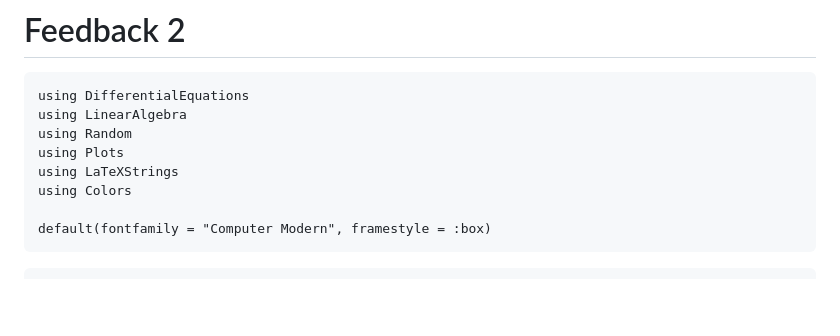
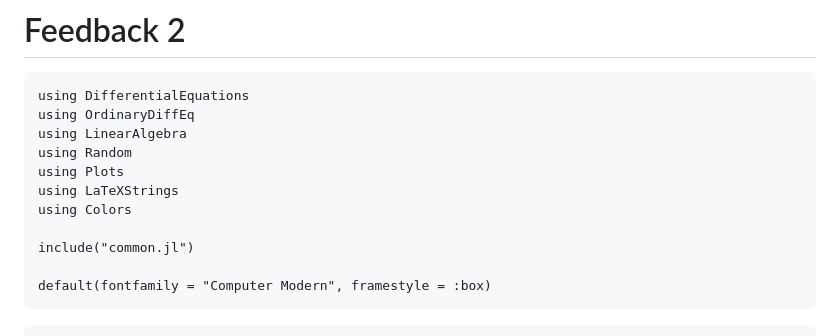
Before and after one commit to AnasXbouali/FT_Observer, a Markdown page: docs/src/feedback2.md, the part around the change. Rendered like a GitHub page; blank space fills up the shorter version.

Commit message:
Update feedback2.md with additional imports
Added 'using OrdinaryDiffEq' and included 'common.jl' in the example.

````diff
--- a/docs/src/feedback2.md
+++ b/docs/src/feedback2.md
@@ -3,11 +3,14 @@
 
 ```@example sir2
 using DifferentialEquations
+using OrdinaryDiffEq
 using LinearAlgebra
 using Random
 using Plots
 using LaTeXStrings
 using Colors
+
+include("common.jl")
 
 default(fontfamily = "Computer Modern", framestyle = :box)
 ```
````
